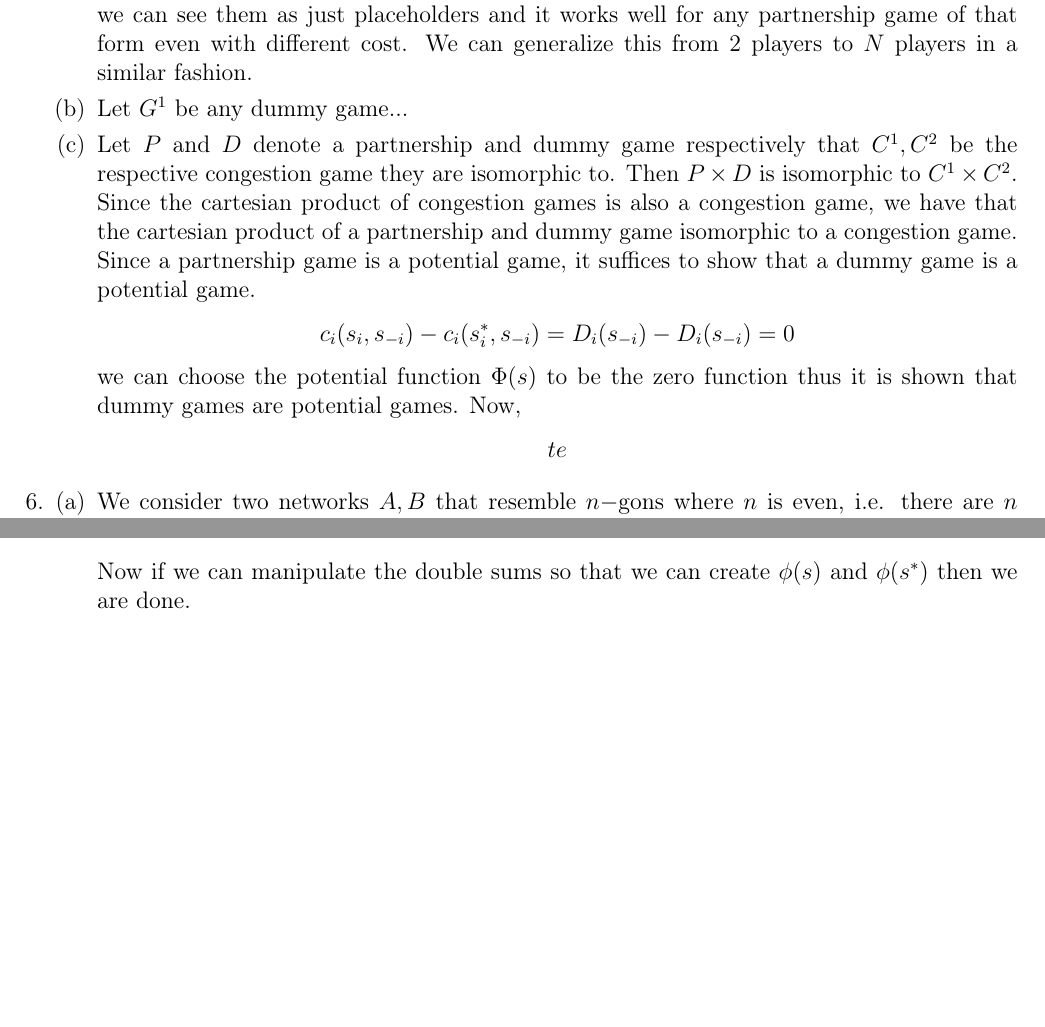
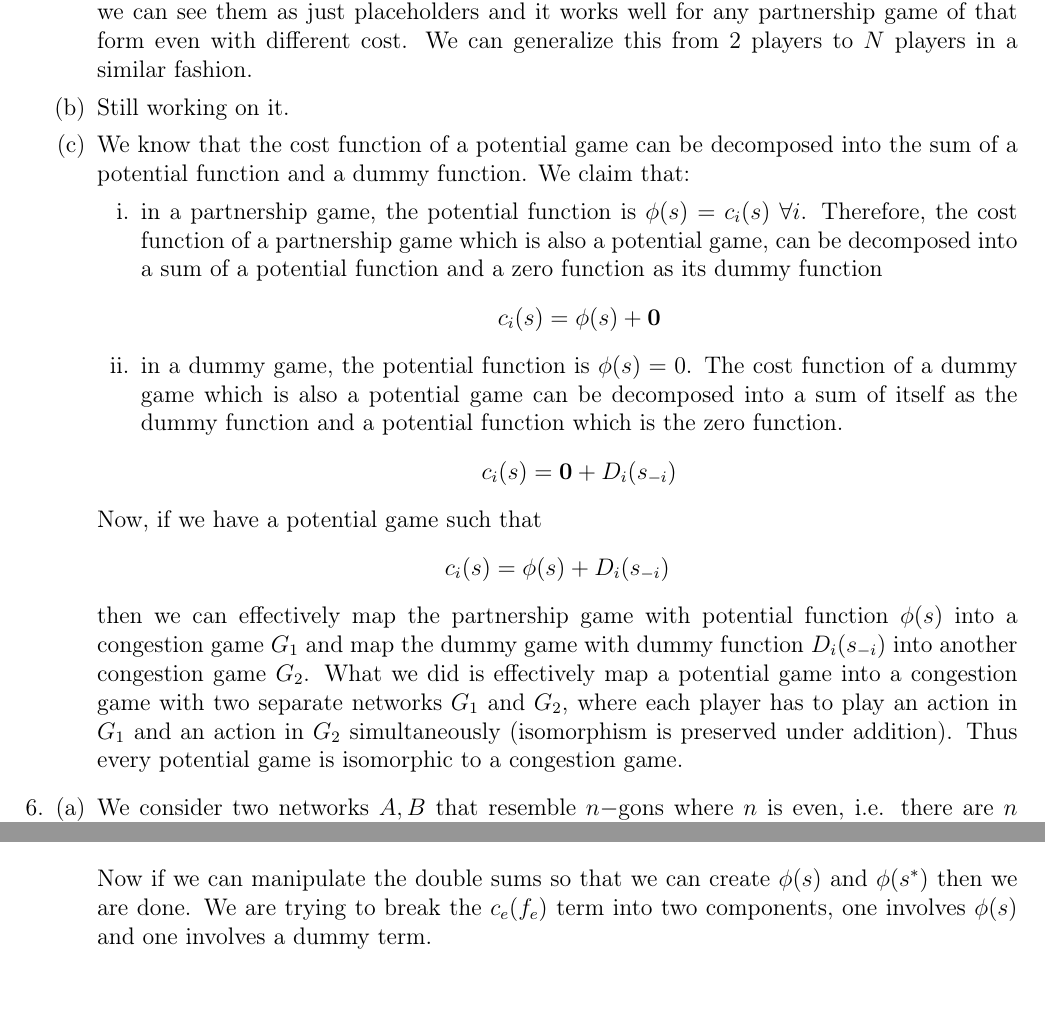
Before and after one commit to zunction/HomeworkTeX, a LaTeX problem sheet (hw1.tex): two parts of pages 5 and 6 of 6 before the commit and two parts of pages 5 and 7 of 7 after it, joined at a grey line, cut so that both start at the same text, the shorter picture padded with empty space. Compiled offline with pdfLaTeX.

Commit message:
last amendments b4 submission

```diff
--- a/hw1.tex
+++ b/hw1.tex
@@ -368,16 +368,29 @@ which says that every strategy in the congestion game is a subset of edges in th
 %\end{figure}
 
 \item
-Let $G^1$ be any dummy game...
-\item Let $P$ and $D$ denote a partnership and dummy game respectively that $C^1, C^2$ be the respective congestion game they are isomorphic to. Then $P\times D$ is isomorphic to $C^1\times C^2$. Since the cartesian product of congestion games is also a congestion game, we have that the cartesian product of a partnership and dummy game isomorphic to a congestion game. Since a partnership game is a potential game, it suffices to show that a dummy game is a potential game.
-\begin{align*}
-%\Phi(s_i,s_{-i})-\Phi(s^\ast_i,s_{-i})=
-c_i(s_i,s_{-i})-c_i(s^\ast_i,s_{-i})=D_i(s_{-i})-D_i(s_{-i})=0
-\end{align*}
-we can choose the potential function $\Phi(s)$ to be the zero function thus it is shown that dummy games are potential games. Now,
-\begin{align*}
-te
-\end{align*}
+Still working on it.
+\item We know that the cost function of a potential game can be decomposed into the sum of a potential function and a dummy function. We claim that:
+\begin{enumerate}
+\item in a partnership game, the potential function is $\phi(s)=c_i(s) \; \forall i$. Therefore, the cost function of a partnership game which is also a potential game, can be decomposed into a sum of a potential function and a zero function as its dummy function
+\[ c_i(s) = \phi(s) + \mathbf{0}\]
+\item in a dummy game, the potential function is $\phi(s) = 0$. The cost function of a dummy game which is also a potential game can be decomposed into a sum of itself as the dummy function and a potential function which is the zero function.
+\[ c_i(s) = \mathbf{0} + D_i(s_{-i})\]
+\end{enumerate}
+Now, if we have a potential game such that
+\[ c_i(s) = \phi(s) + D_i(s_{-i})\]
+then we can effectively map the partnership game with potential function $\phi(s)$ into a congestion game $G_1$ and map the dummy game with dummy function $D_i(s_{-i})$ into another congestion game $G_2$. What we did is effectively map a potential game into a congestion game with two separate networks $G_1$ and $G_2$, where each player has to play an action in $G_1$ and an action in $G_2$ simultaneously (isomorphism is preserved under addition). Thus every potential game is isomorphic to a congestion game.
+
+
+%Let $P$ and $D$ denote a partnership and dummy game respectively that $C^1, C^2$ be the respective congestion game they are isomorphic to. Then $P\times D$ is isomorphic to $C^1\times C^2$. Since the cartesian product of congestion games is also a congestion game, we have that the cartesian product of a partnership and dummy game isomorphic to a congestion game. Since a partnership game is a potential game, it suffices to show that
+%
+%
+%a dummy game is a potential game.
+%\begin{align*}
+%%\Phi(s_i,s_{-i})-\Phi(s^\ast_i,s_{-i})=
+%c_i(s_i,s_{-i})-c_i(s^\ast_i,s_{-i})=D_i(s_{-i})-D_i(s_{-i})=0
+%\end{align*}
+%we can choose the potential function $\Phi(s)$ to be the zero function thus it is shown that dummy games are potential games. Now,
+
 \end{enumerate}
 
 
@@ -442,7 +455,7 @@ To go from $\phi(s)$ to $\phi(s^*)$ we let agents deviate one by one
 	&\leq ...\\
 	&\leq \phi(s^*) + \sum_{i=1}^{n} \sum_{e\in s_i \setminus s^*_i}c_e(f_e) - \sum_{i=1}^{n}\sum_{e\in s^*_i \setminus s_i} c_e(f_e+1)
 \end{align*}
-Now if we can manipulate the double sums so that we can create $\phi(s)$ and $\phi(s^*)$ then we are done.
+Now if we can manipulate the double sums so that we can create $\phi(s)$ and $\phi(s^*)$ then we are done. We are trying to break the $c_e(f_e)$ term into two components, one involves $\phi(s)$ and one involves a dummy term.
 
 
 
```
Also changed, not shown: hw1.pdf.
